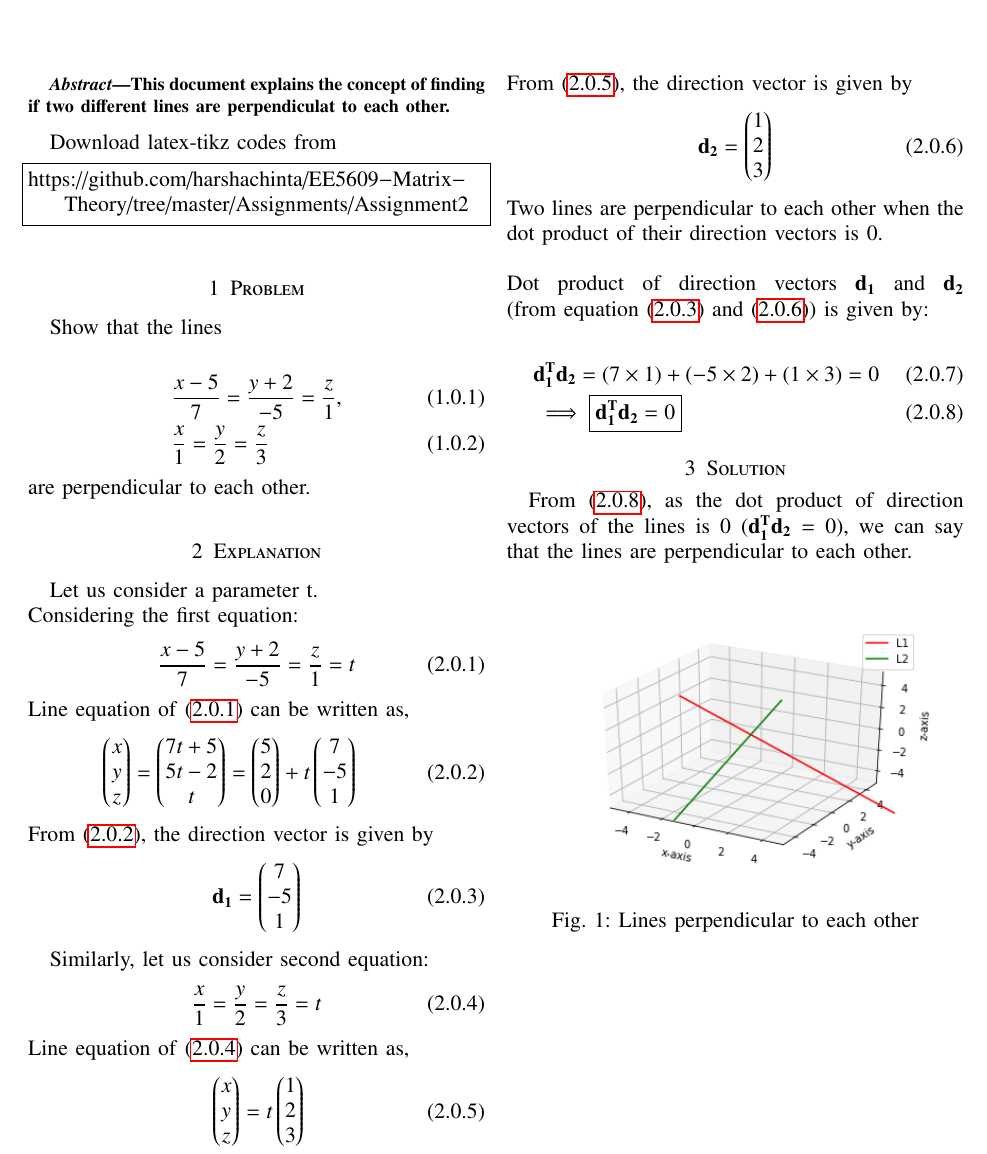
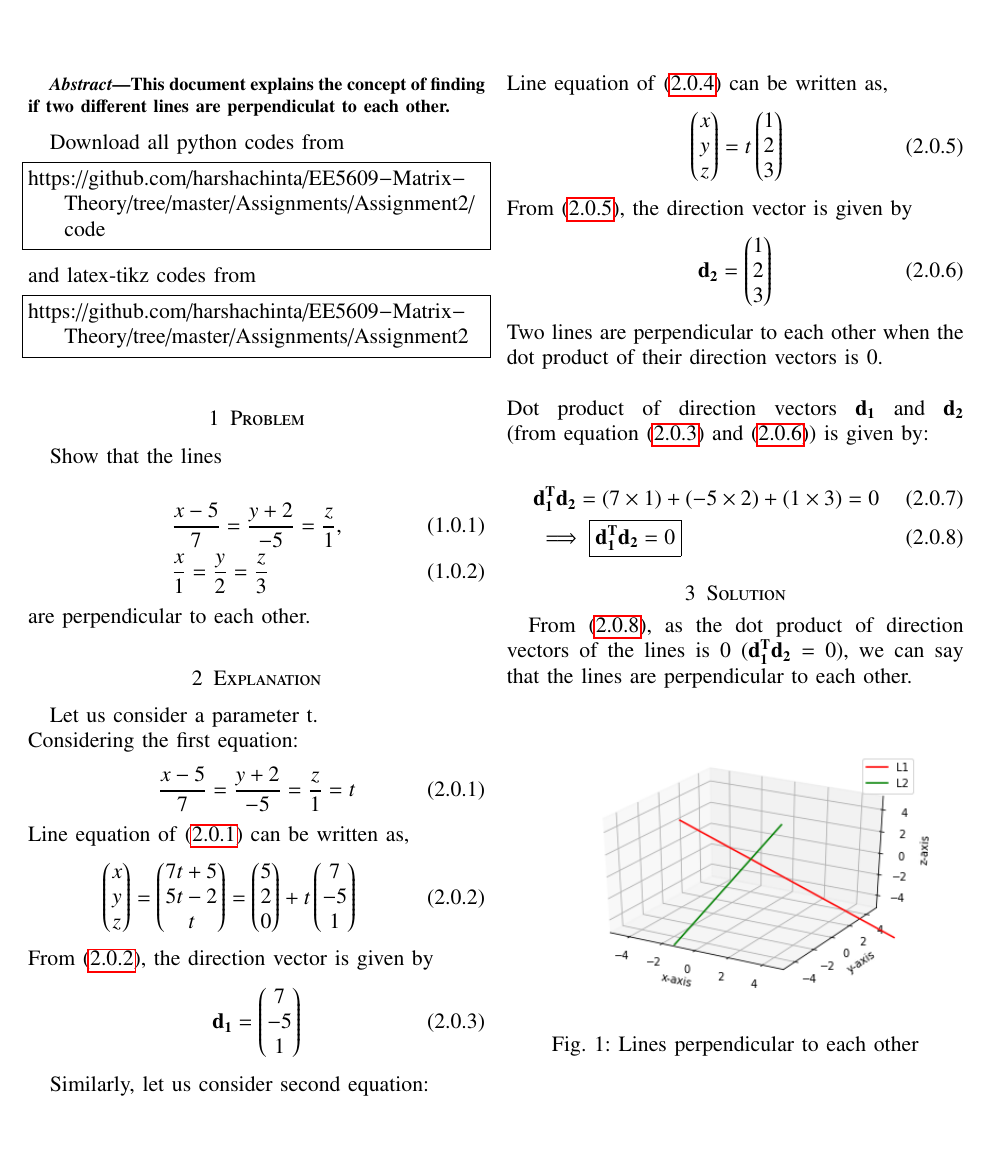
Before and after one commit to harshachinta/EE5609-Matrix-Theory, a LaTeX problem sheet (Assignments/Assignment2/template_ass2.tex): part of the page, cut so that both start at the same text, the shorter picture padded with empty space. Compiled offline with pdfLaTeX.

Commit message:
Update template_ass2.tex

```diff
--- a/Assignments/Assignment2/template_ass2.tex
+++ b/Assignments/Assignment2/template_ass2.tex
@@ -142,8 +142,12 @@ columns=fullflexible
 This document explains the concept of finding if two different lines are perpendiculat to each other.
 \end{abstract}
 
-
-Download latex-tikz codes from
+Download all python codes from
+\begin{lstlisting}
+https://github.com/harshachinta/EE5609-Matrix-Theory/tree/master/Assignments/Assignment2/code
+\end{lstlisting}
+%
+and latex-tikz codes from
 %
 \begin{lstlisting}
 https://github.com/harshachinta/EE5609-Matrix-Theory/tree/master/Assignments/Assignment2
```
